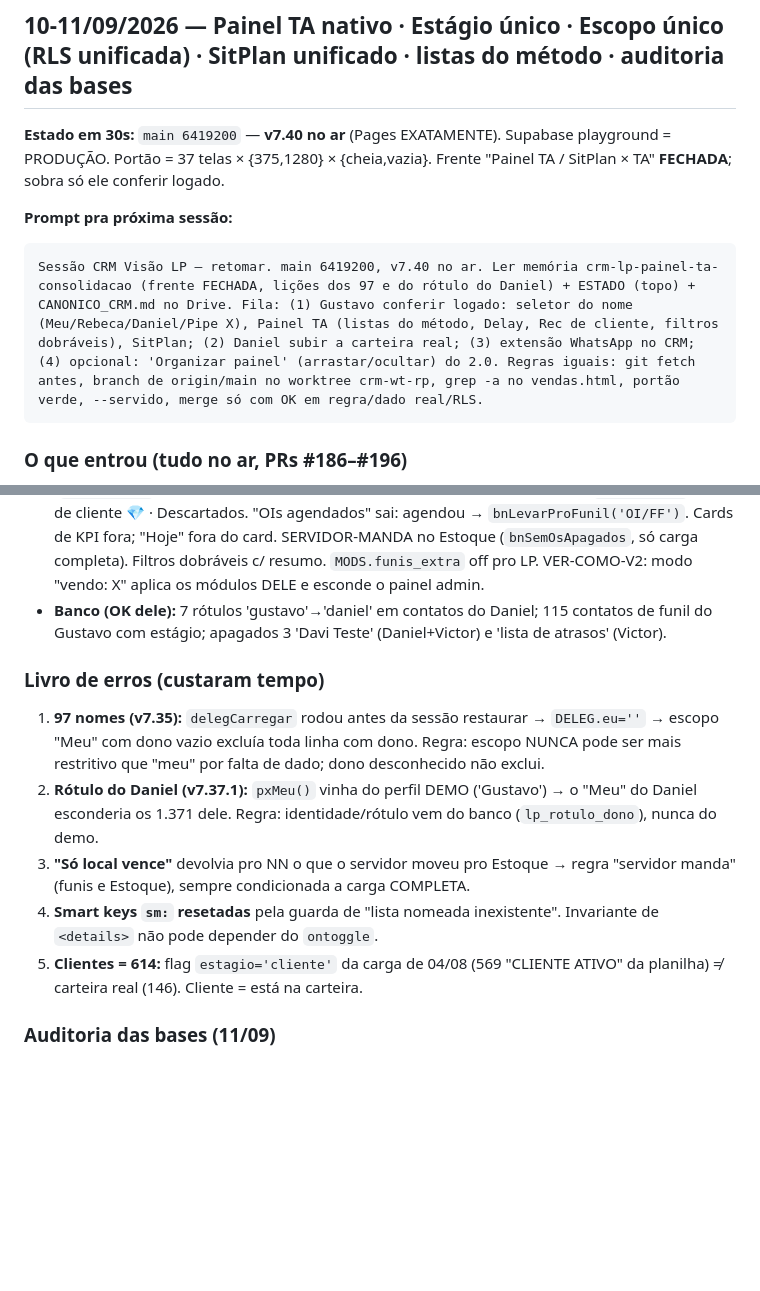
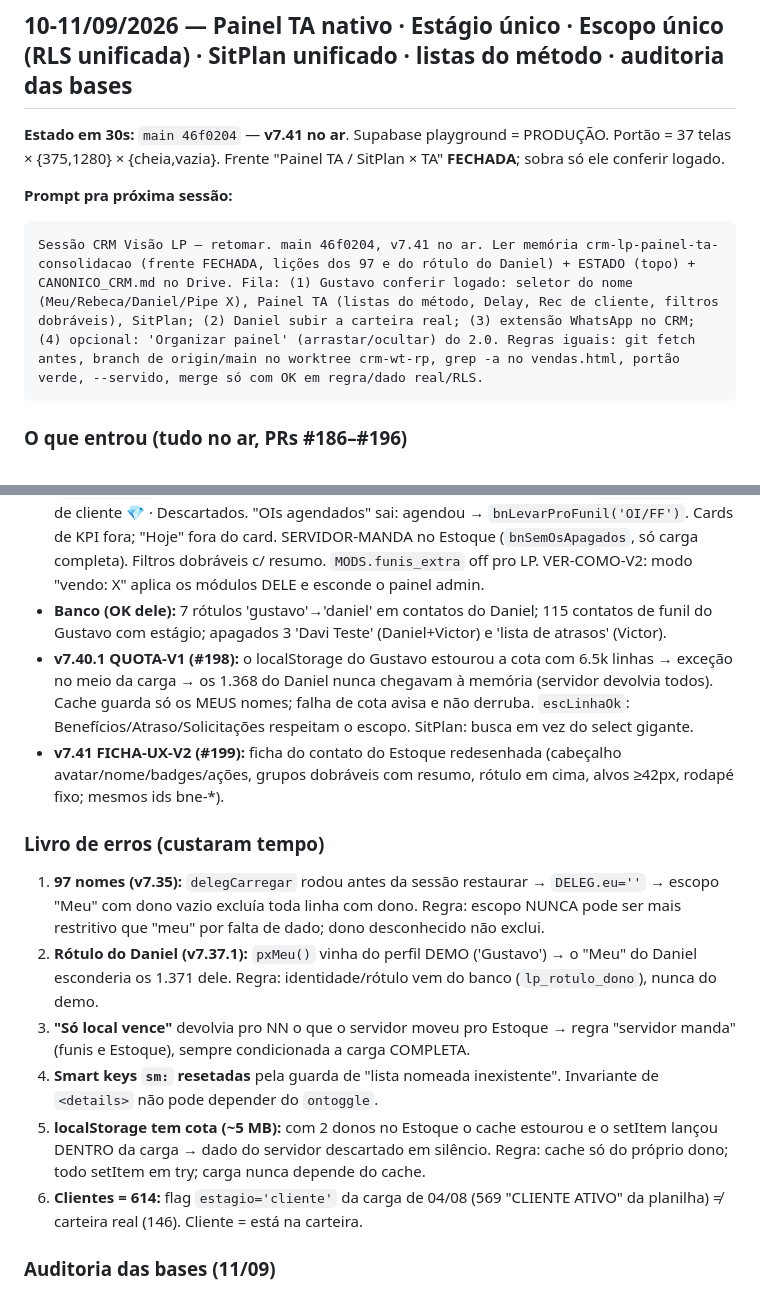
Before and after one commit to juca-alt/crm-captacao, a Markdown page: ESTADO_DO_PROJETO.md, 2 parts joined by grey strips. Drawn GitHub-style; blank space fills up the shorter version.

Commit message:
ESTADO: v7.40.1 (cota do cache) e v7.41 (ficha UX)

````diff
--- a/ESTADO_DO_PROJETO.md
+++ b/ESTADO_DO_PROJETO.md
@@ -4,11 +4,11 @@
 
 ## 10-11/09/2026 — Painel TA nativo · Estágio único · Escopo único (RLS unificada) · SitPlan unificado · listas do método · auditoria das bases
 
-**Estado em 30s:** `main 6419200` — **v7.40 no ar** (Pages EXATAMENTE). Supabase playground = PRODUÇÃO. Portão = 37 telas × {375,1280} × {cheia,vazia}. Frente "Painel TA / SitPlan × TA" **FECHADA**; sobra só ele conferir logado.
+**Estado em 30s:** `main 46f0204` — **v7.41 no ar**. Supabase playground = PRODUÇÃO. Portão = 37 telas × {375,1280} × {cheia,vazia}. Frente "Painel TA / SitPlan × TA" **FECHADA**; sobra só ele conferir logado.
 
 **Prompt pra próxima sessão:**
 ```
-Sessão CRM Visão LP — retomar. main 6419200, v7.40 no ar. Ler memória crm-lp-painel-ta-consolidacao (frente FECHADA, lições dos 97 e do rótulo do Daniel) + ESTADO (topo) + CANONICO_CRM.md no Drive. Fila: (1) Gustavo conferir logado: seletor do nome (Meu/Rebeca/Daniel/Pipe X), Painel TA (listas do método, Delay, Rec de cliente, filtros dobráveis), SitPlan; (2) Daniel subir a carteira real; (3) extensão WhatsApp no CRM; (4) opcional: 'Organizar painel' (arrastar/ocultar) do 2.0. Regras iguais: git fetch antes, branch de origin/main no worktree crm-wt-rp, grep -a no vendas.html, portão verde, --servido, merge só com OK em regra/dado real/RLS.
+Sessão CRM Visão LP — retomar. main 46f0204, v7.41 no ar. Ler memória crm-lp-painel-ta-consolidacao (frente FECHADA, lições dos 97 e do rótulo do Daniel) + ESTADO (topo) + CANONICO_CRM.md no Drive. Fila: (1) Gustavo conferir logado: seletor do nome (Meu/Rebeca/Daniel/Pipe X), Painel TA (listas do método, Delay, Rec de cliente, filtros dobráveis), SitPlan; (2) Daniel subir a carteira real; (3) extensão WhatsApp no CRM; (4) opcional: 'Organizar painel' (arrastar/ocultar) do 2.0. Regras iguais: git fetch antes, branch de origin/main no worktree crm-wt-rp, grep -a no vendas.html, portão verde, --servido, merge só com OK em regra/dado real/RLS.
 ```
 
 ### O que entrou (tudo no ar, PRs #186–#196)
@@ -20,12 +20,15 @@ Sessão CRM Visão LP — retomar. main 6419200, v7.40 no ar. Ler memória crm-l
 - **v7.37/.1 SITPLAN-UNIFICADO (opção 1):** `spListaDoDia` = funil (`c.sitplan`) + Estoque (`ta_dia`); resultado gravado onde o contato mora; SitPlan planeja, Painel TA executa; Lista do Dia sai do hub. Rótulo do "Meu" vem do banco (`escMeuLpDe`).
 - **v7.38/.39/.39.1/.40 listas do método:** Toda a base · Rec (com telefone) · Recomendações · Delay (`taDelayTipo`, filtro por tipo, inclui funil) · Rec (sem fone) · Clientes (carteira, `taEhCliente`) · Rec de cliente 💎 · Descartados. "OIs agendados" sai: agendou → `bnLevarProFunil('OI/FF')`. Cards de KPI fora; "Hoje" fora do card. SERVIDOR-MANDA no Estoque (`bnSemOsApagados`, só carga completa). Filtros dobráveis c/ resumo. `MODS.funis_extra` off pro LP. VER-COMO-V2: modo "vendo: X" aplica os módulos DELE e esconde o painel admin.
 - **Banco (OK dele):** 7 rótulos 'gustavo'→'daniel' em contatos do Daniel; 115 contatos de funil do Gustavo com estágio; apagados 3 'Davi Teste' (Daniel+Victor) e 'lista de atrasos' (Victor).
+- **v7.40.1 QUOTA-V1 (#198):** o localStorage do Gustavo estourou a cota com 6.5k linhas → exceção no meio da carga → os 1.368 do Daniel nunca chegavam à memória (servidor devolvia todos). Cache guarda só os MEUS nomes; falha de cota avisa e não derruba. `escLinhaOk`: Benefícios/Atraso/Solicitações respeitam o escopo. SitPlan: busca em vez do select gigante.
+- **v7.41 FICHA-UX-V2 (#199):** ficha do contato do Estoque redesenhada (cabeçalho avatar/nome/badges/ações, grupos dobráveis com resumo, rótulo em cima, alvos ≥42px, rodapé fixo; mesmos ids bne-*).
 
 ### Livro de erros (custaram tempo)
 1. **97 nomes (v7.35):** `delegCarregar` rodou antes da sessão restaurar → `DELEG.eu=''` → escopo "Meu" com dono vazio excluía toda linha com dono. Regra: escopo NUNCA pode ser mais restritivo que "meu" por falta de dado; dono desconhecido não exclui.
 2. **Rótulo do Daniel (v7.37.1):** `pxMeu()` vinha do perfil DEMO ('Gustavo') → o "Meu" do Daniel esconderia os 1.371 dele. Regra: identidade/rótulo vem do banco (`lp_rotulo_dono`), nunca do demo.
 3. **"Só local vence"** devolvia pro NN o que o servidor moveu pro Estoque → regra "servidor manda" (funis e Estoque), sempre condicionada a carga COMPLETA.
 4. **Smart keys `sm:` resetadas** pela guarda de "lista nomeada inexistente". Invariante de `<details>` não pode depender do `ontoggle`.
+6. **localStorage tem cota (~5 MB):** com 2 donos no Estoque o cache estourou e o setItem lançou DENTRO da carga → dado do servidor descartado em silêncio. Regra: cache só do próprio dono; todo setItem em try; carga nunca depende do cache.
 5. **Clientes = 614:** flag `estagio='cliente'` da carga de 04/08 (569 "CLIENTE ATIVO" da planilha) ≠ carteira real (146). Cliente = está na carteira.
 
 ### Auditoria das bases (11/09)
````
